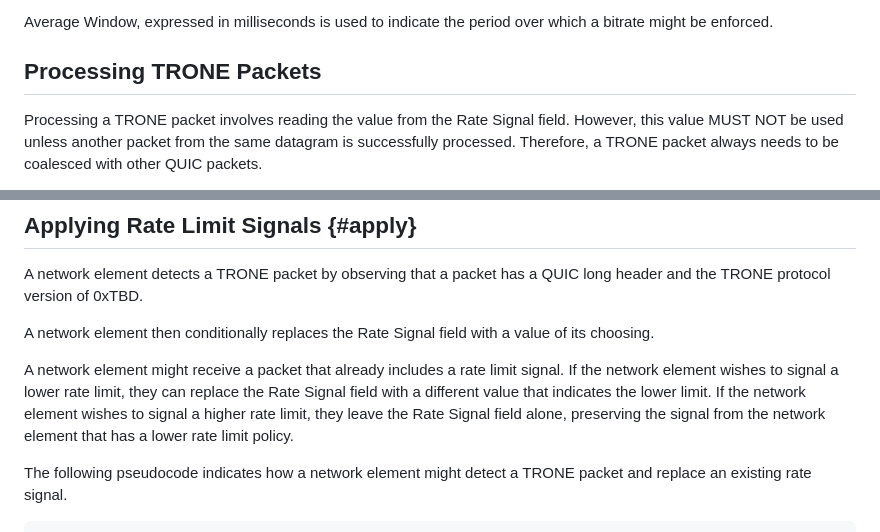
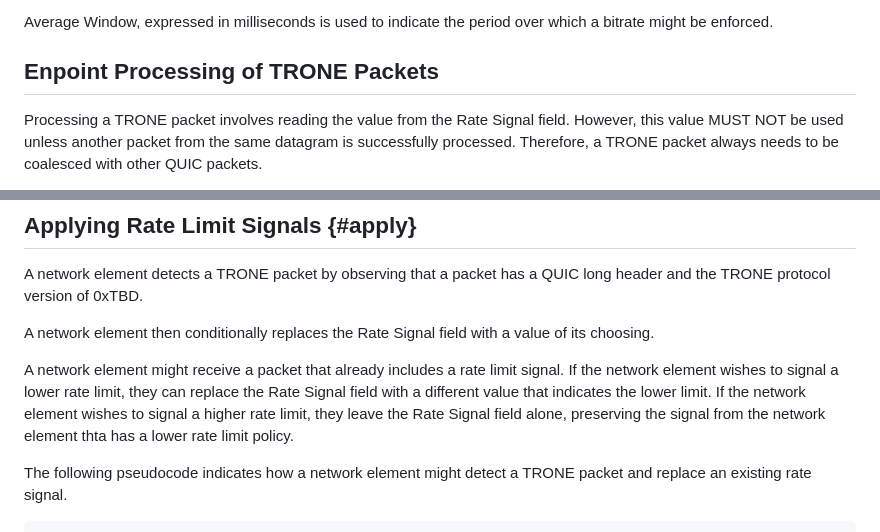
Before and after one commit to mjoras/trone, a Markdown page: draft-thoji-scone-trone-protocol.md, 2 parts joined by grey strips. Rendered like a GitHub page.

```diff
--- a/draft-thoji-scone-trone-protocol.md
+++ b/draft-thoji-scone-trone-protocol.md
@@ -273,7 +272,7 @@ endpoint sets this value to 0 when sending a TRONE packet.
 Average Window, expressed in milliseconds is used to indicate the period over
 which a bitrate might be enforced.
 
-## Processing TRONE Packets
+## Enpoint Processing of TRONE Packets
 
 Processing a TRONE packet involves reading the value from the Rate Signal field.
 However, this value MUST NOT be used unless another packet from the same
@@ -320,7 +319,7 @@ A network element might receive a packet that already includes a rate limit
 signal.  If the network element wishes to signal a lower rate limit, they can
 replace the Rate Signal field with a different value that indicates the lower
 limit.  If the network element wishes to signal a higher rate limit, they leave
-the Rate Signal field alone, preserving the signal from the network element that
+the Rate Signal field alone, preserving the signal from the network element thta
 has a lower rate limit policy.
 
 The following pseudocode indicates how a network element might detect a TRONE
```
Also changed, not shown: other parts of draft-thoji-scone-trone-protocol.md (+24 -9 lines).
